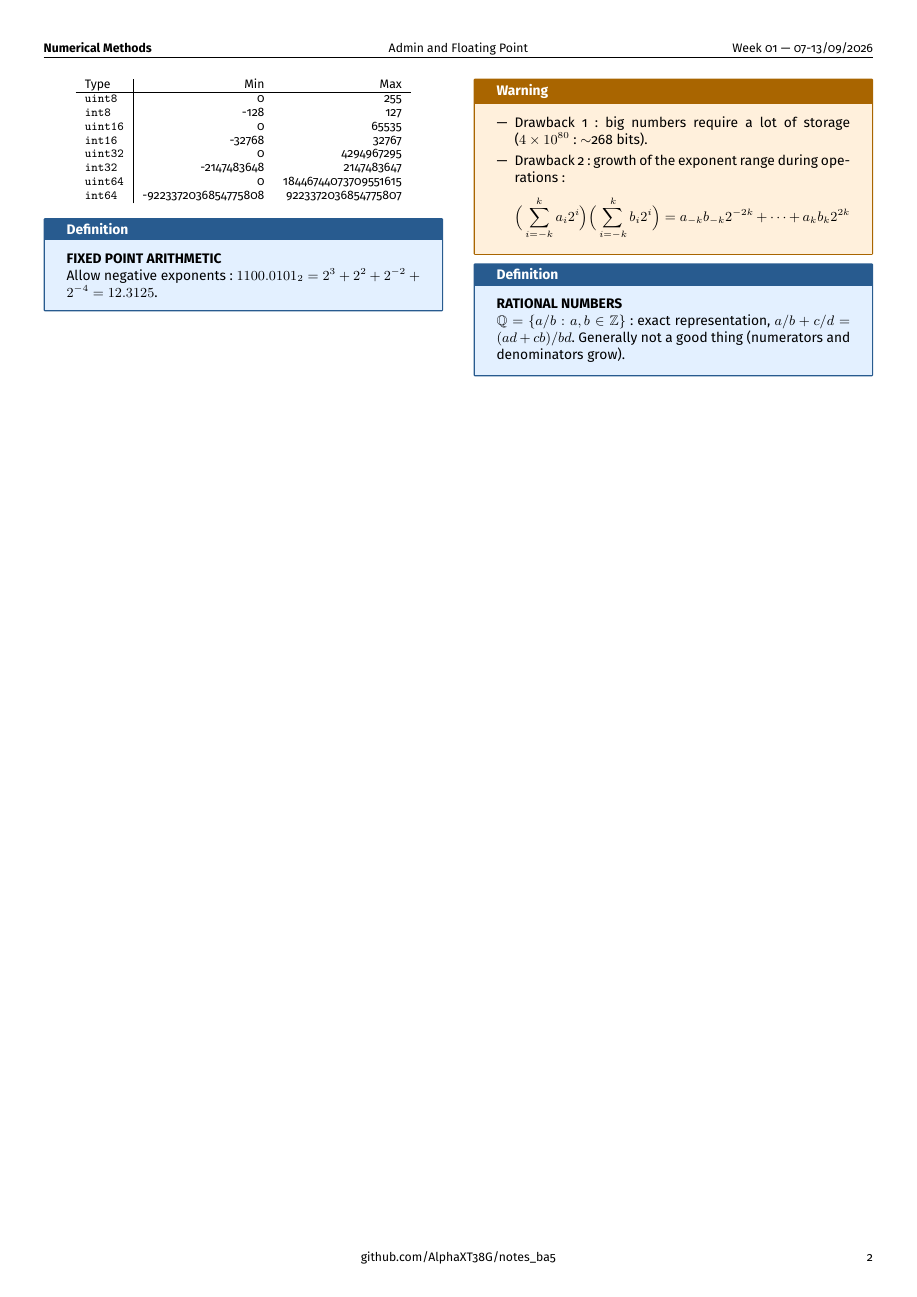
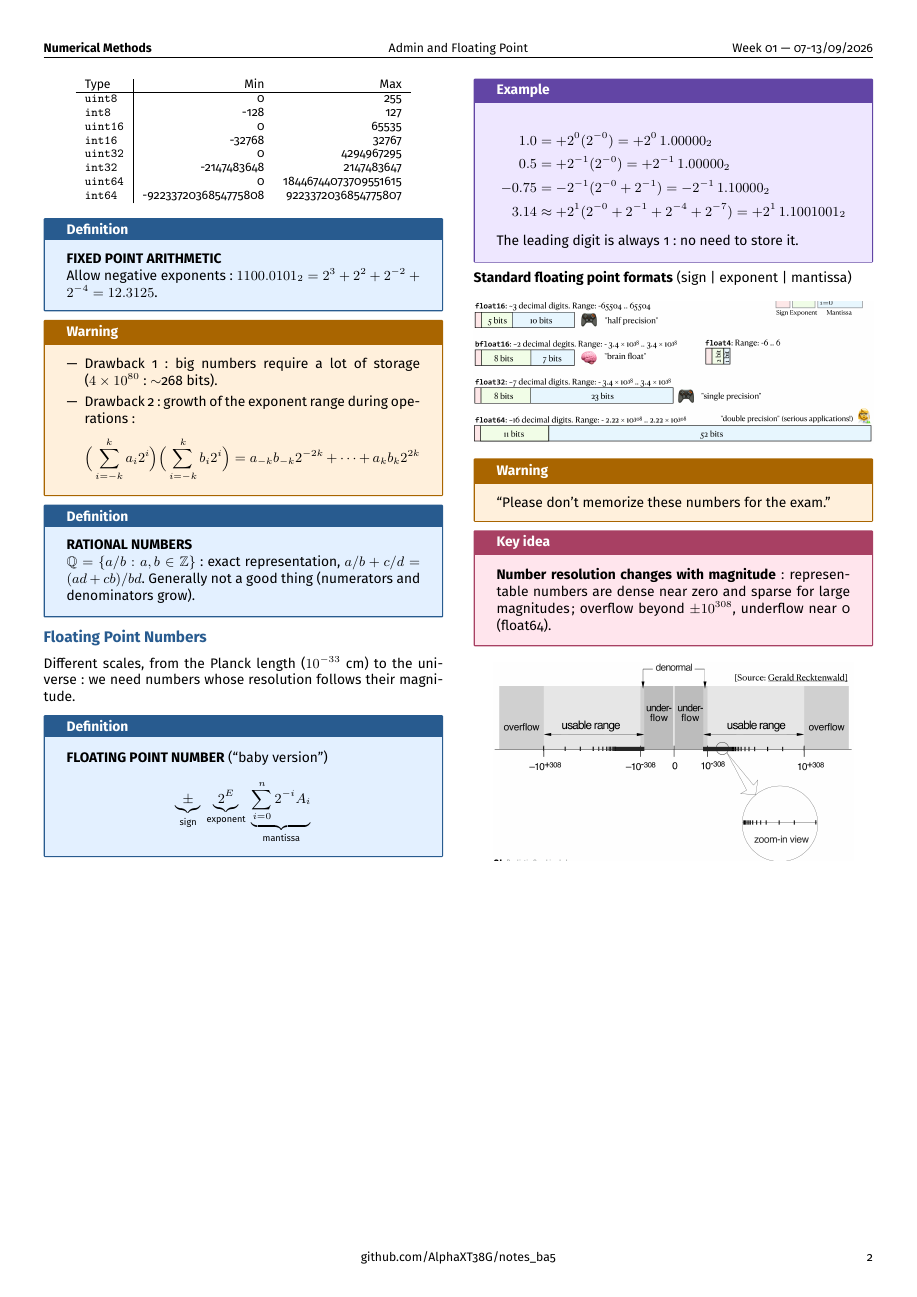
Before and after one commit to AlphaXT38G/notes_ba5, a LaTeX document (nummet/week/week01.tex): page 2 of 2. Compiled offline with pdfLaTeX.

Commit message:
feat(nummet-week01): add floating point numbers and standard formats

```diff
--- a/nummet/week/week01.tex
+++ b/nummet/week/week01.tex
@@ -483,6 +483,76 @@ $a/b + c/d = (ad + cb)/bd$. Generally not a good thing (numerators and denominat
 
 
 
+%=========================================================
+\section{Floating Point Numbers}
+
+
+Different scales, from the Planck length ($10^{-33}$ cm) to the universe: we need numbers whose
+resolution follows their magnitude.
+
+
+\begin{definition}
+
+\textbf{FLOATING POINT NUMBER} (``baby version'')
+
+\[
+\underbrace{\pm}_{\text{sign}} \ \underbrace{2^E}_{\text{exponent}}
+\ \underbrace{\sum_{i=0}^{n} 2^{-i} A_i}_{\text{mantissa}}
+\]
+
+\end{definition}
+
+
+\begin{example}
+
+\begin{align*}
+1.0 &= +2^0 (2^{-0}) = +2^0\,1.00000_2 \\
+0.5 &= +2^{-1} (2^{-0}) = +2^{-1}\,1.00000_2 \\
+-0.75 &= -2^{-1} (2^{-0} + 2^{-1}) = -2^{-1}\,1.10000_2 \\
+3.14 &\approx +2^1 (2^{-0} + 2^{-1} + 2^{-4} + 2^{-7}) = +2^1\,1.1001001_2
+\end{align*}
+
+The leading digit is always 1: no need to store it.
+
+\end{example}
+
+
+\textbf{Standard floating point formats} (sign | exponent | mantissa)
+
+\begin{center}
+
+\includegraphics[
+width=\linewidth
+]{../images/week01_01.png}
+
+\end{center}
+
+
+\begin{warning}
+
+``Please don't memorize these numbers for the exam.''
+
+\end{warning}
+
+
+\begin{important}
+
+\textbf{Number resolution changes with magnitude}: representable numbers are dense near zero and
+sparse for large magnitudes; overflow beyond $\pm 10^{308}$, underflow near 0 (float64).
+
+\end{important}
+
+
+\begin{center}
+
+\includegraphics[
+width=0.9\linewidth
+]{../images/week01_02.png}
+
+\end{center}
+
+
+
 \end{multicols}
 
 
```
Also changed, not shown: nummet/images/week01_01.png (added), nummet/images/week01_02.png (added).
